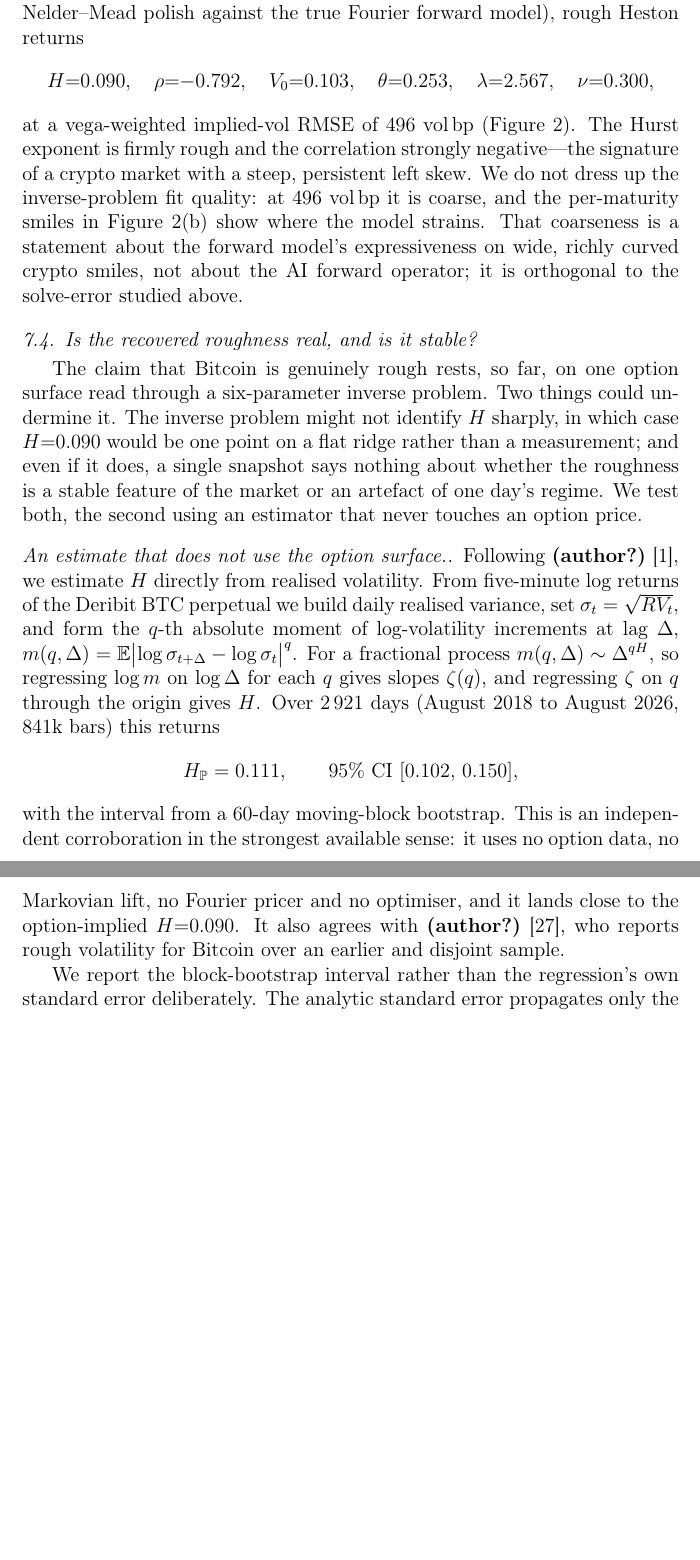
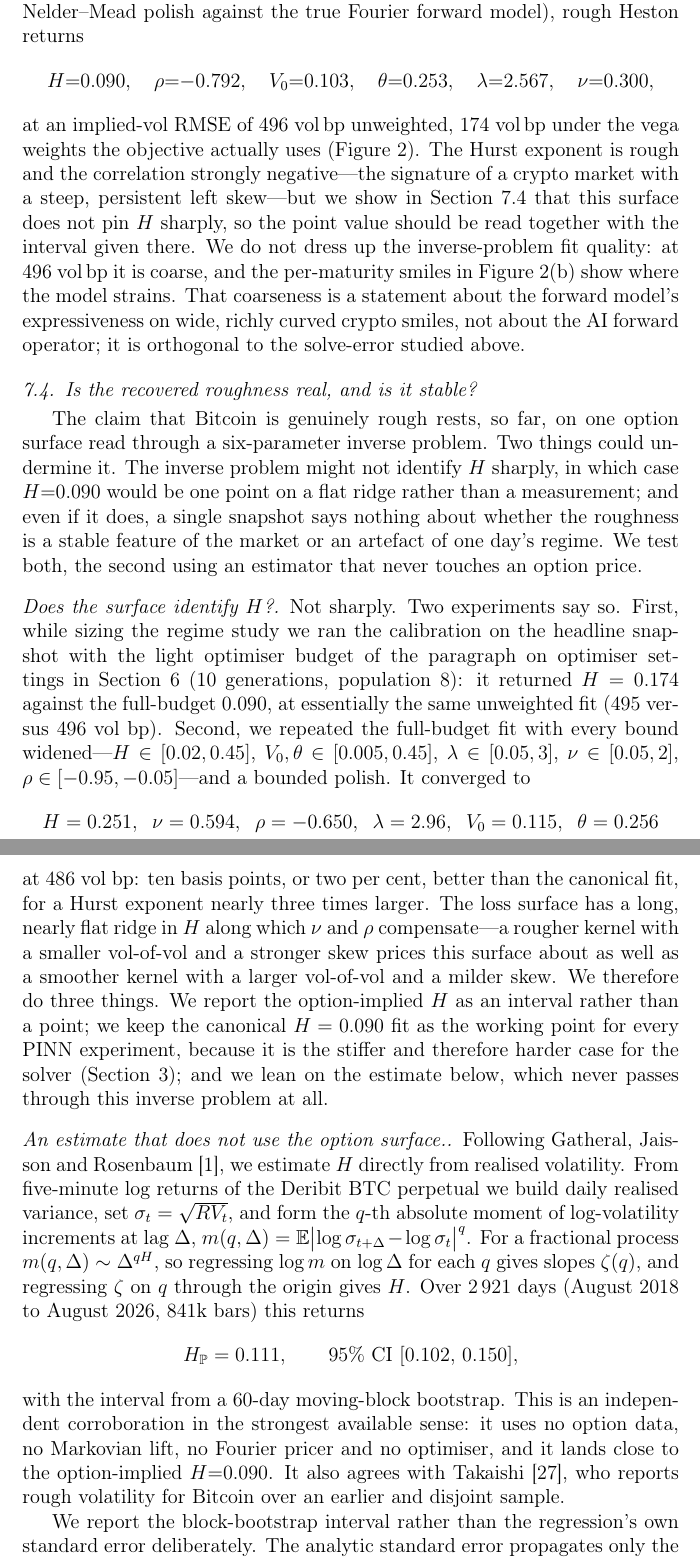
Before and after one commit to aviral9876/physics-informed-nn-rough-vol, a LaTeX paper (paper_cnsns/cnsns_v1.tex): two parts of pages 19 and 20 of 32 before the commit and two parts of pages 19 and 20 of 33 after it, joined at a grey line, cut so that both start at the same text, the shorter picture padded with empty space. Compiled offline with pdfLaTeX.

Commit message:
Revision: the surface does not pin H -- report the ridge, fix the RMSE label
New paragraph in the roughness subsection: light-budget H=0.174 and the
wide-box refit H=0.251 at 486 vol bp (better than canonical 496) show a
flat ridge in H along which nu and rho compensate. Canonical fit kept as
the PINN working point because it is the stiffer case. Placeholder comment
for the profile-likelihood interval.

Also: the calibration section and intro called 496 vol bp 'vega-weighted';
it is the unweighted RMSE (174 weighted). 'Firmly rough' softened. Two
\citet calls replaced -- elsarticle-num carries no author data. M11 in the
response letter rewritten around the finding.

Co-Authored-By: Claude Fable 5.1 <noreply@anthropic.com>

```diff
--- a/paper_cnsns/cnsns_v1.tex
+++ b/paper_cnsns/cnsns_v1.tex
@@ -834,9 +836,13 @@ returns
   H{=}0.090,\quad \rho{=}{-}0.792,\quad V_0{=}0.103,\quad
   \theta{=}0.253,\quad \lambda{=}2.567,\quad \nu{=}0.300,
 \end{equation*}
-at a vega-weighted implied-vol RMSE of 496 vol\bp{} (Figure~\ref{fig:calib}). The
-Hurst exponent is firmly rough and the correlation strongly negative---the
-signature of a crypto market with a steep, persistent left skew. We do not dress
+at an implied-vol RMSE of 496 vol\bp{} unweighted, 174 vol\bp{} under the
+vega weights the objective actually uses (Figure~\ref{fig:calib}). The Hurst
+exponent is rough and the correlation strongly negative---the signature of a
+crypto market with a steep, persistent left skew---but we show in
+Section~\ref{sec:roughness_robustness} that this surface does not pin $H$
+sharply, so the point value should be read together with the interval given
+there. We do not dress
 up the inverse-problem fit quality: at 496 vol\bp{} it is coarse, and the
 per-maturity smiles in Figure~\ref{fig:calib}(b) show where the model strains.
 That coarseness is a statement about the forward model's expressiveness on wide,
@@ -865,8 +871,34 @@ single snapshot says nothing about whether the roughness is a stable feature of
 the market or an artefact of one day's regime. We test both, the second using an
 estimator that never touches an option price.
 
+\paragraph{Does the surface identify $H$?}
+Not sharply. Two experiments say so. First, while sizing the regime study we
+ran the calibration on the headline snapshot with the light optimiser budget of
+the paragraph on optimiser settings in Section~\ref{sec:calib} (10 generations, population 8): it returned
+$H=0.174$ against the full-budget $0.090$, at essentially the same unweighted
+fit ($495$ versus $496$ vol bp). Second, we repeated the full-budget fit with
+every bound widened---$H\in[0.02,0.45]$, $V_0,\theta\in[0.005,0.45]$,
+$\lambda\in[0.05,3]$, $\nu\in[0.05,2]$, $\rho\in[-0.95,-0.05]$---and a bounded
+polish. It converged to
+\[
+  H=0.251,\;\; \nu=0.594,\;\; \rho=-0.650,\;\;
+  \lambda=2.96,\;\; V_0=0.115,\;\; \theta=0.256
+\]
+at $486$ vol bp: ten basis points, or two per cent, better than the canonical
+fit, for a Hurst exponent nearly three times larger. The loss surface has a long,
+nearly flat ridge in $H$ along which $\nu$ and $\rho$ compensate---a rougher
+kernel with a smaller vol-of-vol and a stronger skew prices this surface about
+as well as a smoother kernel with a larger vol-of-vol and a milder skew.
+%% PROFILE: insert the profile-likelihood interval sentence here once
+%% results/calib_uncertainty.json lands (diagnose_calib_uncertainty.py).
+We therefore do three things. We report the option-implied $H$ as an interval
+rather than a point; we keep the canonical $H=0.090$ fit as the working point
+for every PINN experiment, because it is the stiffer and therefore harder case
+for the solver (Section~\ref{sec:problem}); and we lean on the estimate
+below, which never passes through this inverse problem at all.
+
 \paragraph{An estimate that does not use the option surface.}
-Following \citet{gatheral2018volatility}, we estimate $H$ directly from realised
+Following Gatheral, Jaisson and Rosenbaum~\citep{gatheral2018volatility}, we estimate $H$ directly from realised
 volatility. From five-minute log returns of the Deribit BTC perpetual we build
 daily realised variance, set $\sigma_t=\sqrt{RV_t}$, and form the $q$-th absolute
 moment of log-volatility increments at lag $\Delta$,
@@ -881,7 +913,7 @@ $841$k bars) this returns
 with the interval from a $60$-day moving-block bootstrap. This is an independent
 corroboration in the strongest available sense: it uses no option data, no
 Markovian lift, no Fourier pricer and no optimiser, and it lands close to the
-option-implied $H{=}0.090$. It also agrees with \citet{takaishi2020rough}, who
+option-implied $H{=}0.090$. It also agrees with Takaishi~\citep{takaishi2020rough}, who
 reports rough volatility for Bitcoin over an earlier and disjoint sample.
 
 We report the block-bootstrap interval rather than the regression's own standard
```
Also changed, not shown: paper_cnsns/cnsns_v1.tex (10 more changed lines).
